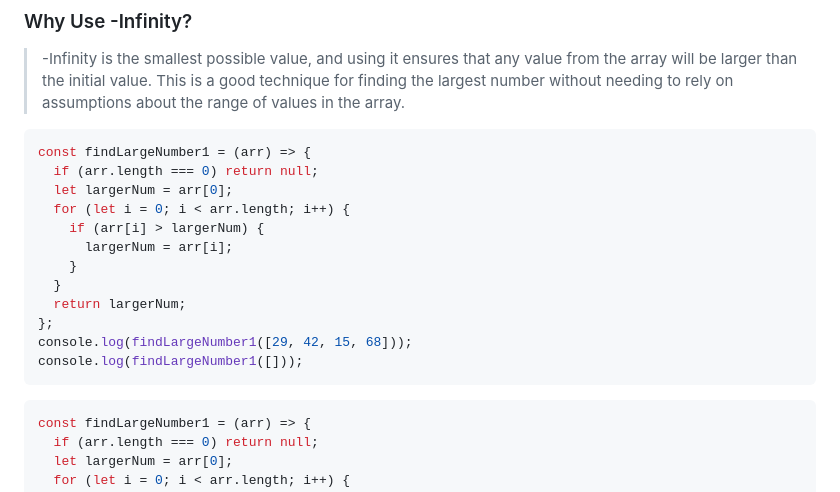
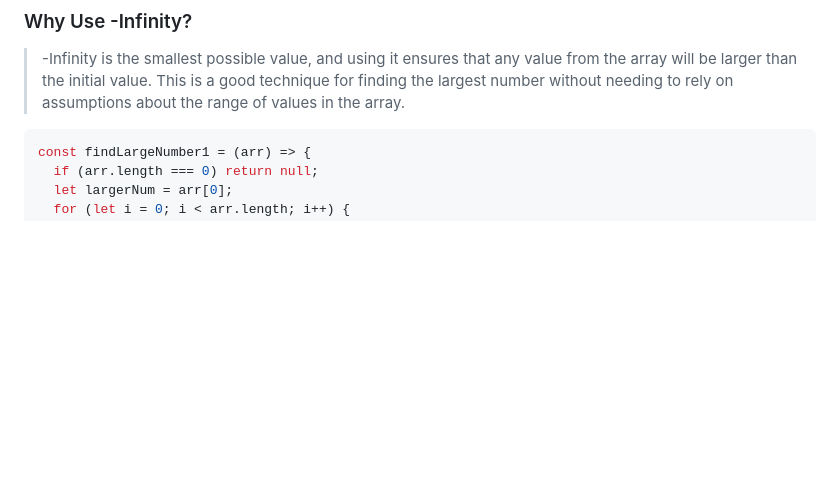
Before and after one commit to Nagakumar2402/javascript_problems_and_solutions, a Markdown page: problems/Problems1.md, the part around the change. Drawn GitHub-style; folded sections open; blank space fills up the shorter version.

````diff
--- a/problems/Problems1.md
+++ b/problems/Problems1.md
@@ -44,21 +44,6 @@ console.log(findLargeNumber([29, 42, 15, 68])); // Output: 68
 
 > -Infinity is the smallest possible value, and using it ensures that any value from the array will be larger than the initial value.
 > This is a good technique for finding the largest number without needing to rely on assumptions about the range of values in the array.
-
-```js
-const findLargeNumber1 = (arr) => {
-  if (arr.length === 0) return null;
-  let largerNum = arr[0];
-  for (let i = 0; i < arr.length; i++) {
-    if (arr[i] > largerNum) {
-      largerNum = arr[i];
-    }
-  }
-  return largerNum;
-};
-console.log(findLargeNumber1([29, 42, 15, 68]));
-console.log(findLargeNumber1([]));
-```
 
 ```js
 const findLargeNumber1 = (arr) => {
````
